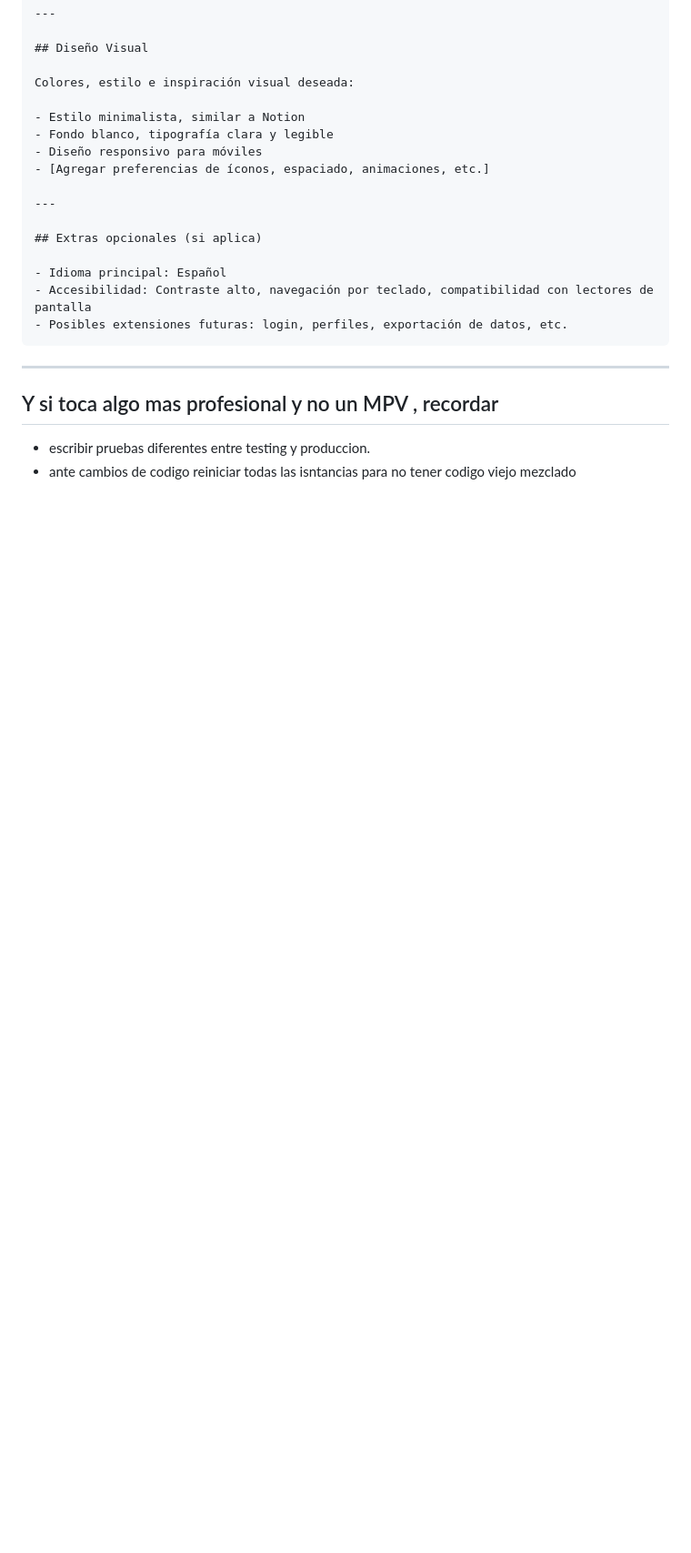
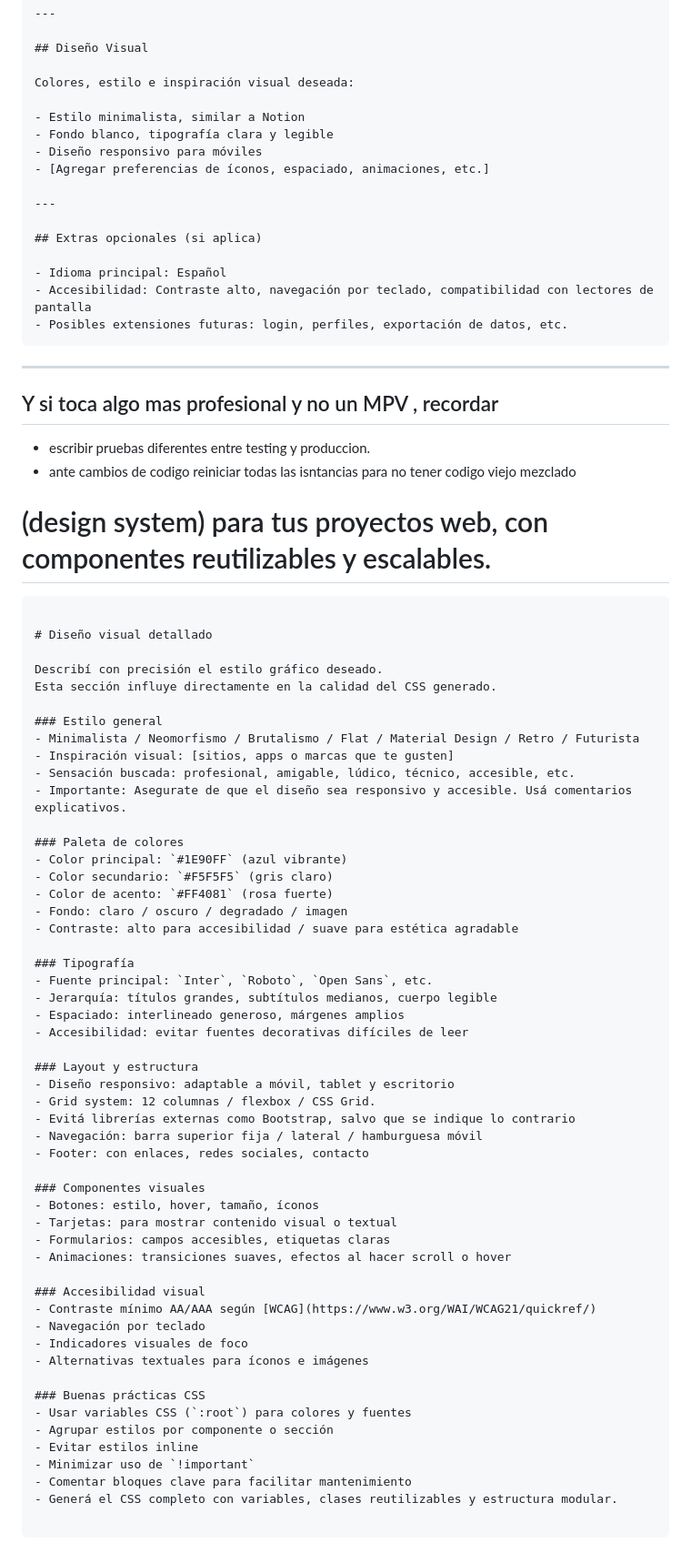
Before and after one commit to ChorchChorch/MarcaPersonal, a Markdown page: README.md, the part around the change. Shown: that part at 91% size. GitHub-like rendering; blank space fills up the shorter version.

````diff
--- a/README.md
+++ b/README.md
@@ -93,3 +93,61 @@ Colores, estilo e inspiración visual deseada:
 ## Y si toca algo mas profesional y no un MPV , recordar
 - escribir pruebas diferentes entre testing y produccion.
 - ante cambios de codigo reiniciar todas las isntancias para no tener codigo viejo mezclado
+
+
+# (design system) para tus proyectos web, con componentes reutilizables y escalables.
+
+```markdown
+
+# Diseño visual detallado
+
+Describí con precisión el estilo gráfico deseado.
+Esta sección influye directamente en la calidad del CSS generado.
+
+### Estilo general
+- Minimalista / Neomorfismo / Brutalismo / Flat / Material Design / Retro / Futurista
+- Inspiración visual: [sitios, apps o marcas que te gusten]
+- Sensación buscada: profesional, amigable, lúdico, técnico, accesible, etc.
+- Importante: Asegurate de que el diseño sea responsivo y accesible. Usá comentarios explicativos.
+
+### Paleta de colores
+- Color principal: `#1E90FF` (azul vibrante)
+- Color secundario: `#F5F5F5` (gris claro)
+- Color de acento: `#FF4081` (rosa fuerte)
+- Fondo: claro / oscuro / degradado / imagen
+- Contraste: alto para accesibilidad / suave para estética agradable
+
+### Tipografía
+- Fuente principal: `Inter`, `Roboto`, `Open Sans`, etc.
+- Jerarquía: títulos grandes, subtítulos medianos, cuerpo legible
+- Espaciado: interlineado generoso, márgenes amplios
+- Accesibilidad: evitar fuentes decorativas difíciles de leer
+
+### Layout y estructura
+- Diseño responsivo: adaptable a móvil, tablet y escritorio
+- Grid system: 12 columnas / flexbox / CSS Grid.
+- Evitá librerías externas como Bootstrap, salvo que se indique lo contrario
+- Navegación: barra superior fija / lateral / hamburguesa móvil
+- Footer: con enlaces, redes sociales, contacto
+
+### Componentes visuales
+- Botones: estilo, hover, tamaño, íconos
+- Tarjetas: para mostrar contenido visual o textual
+- Formularios: campos accesibles, etiquetas claras
+- Animaciones: transiciones suaves, efectos al hacer scroll o hover
+
+### Accesibilidad visual
+- Contraste mínimo AA/AAA según [WCAG](https://www.w3.org/WAI/WCAG21/quickref/)
+- Navegación por teclado
+- Indicadores visuales de foco
+- Alternativas textuales para íconos e imágenes
+
+### Buenas prácticas CSS
+- Usar variables CSS (`:root`) para colores y fuentes
+- Agrupar estilos por componente o sección
+- Evitar estilos inline
+- Minimizar uso de `!important`
+- Comentar bloques clave para facilitar mantenimiento
+- Generá el CSS completo con variables, clases reutilizables y estructura modular.
+
+```
````
